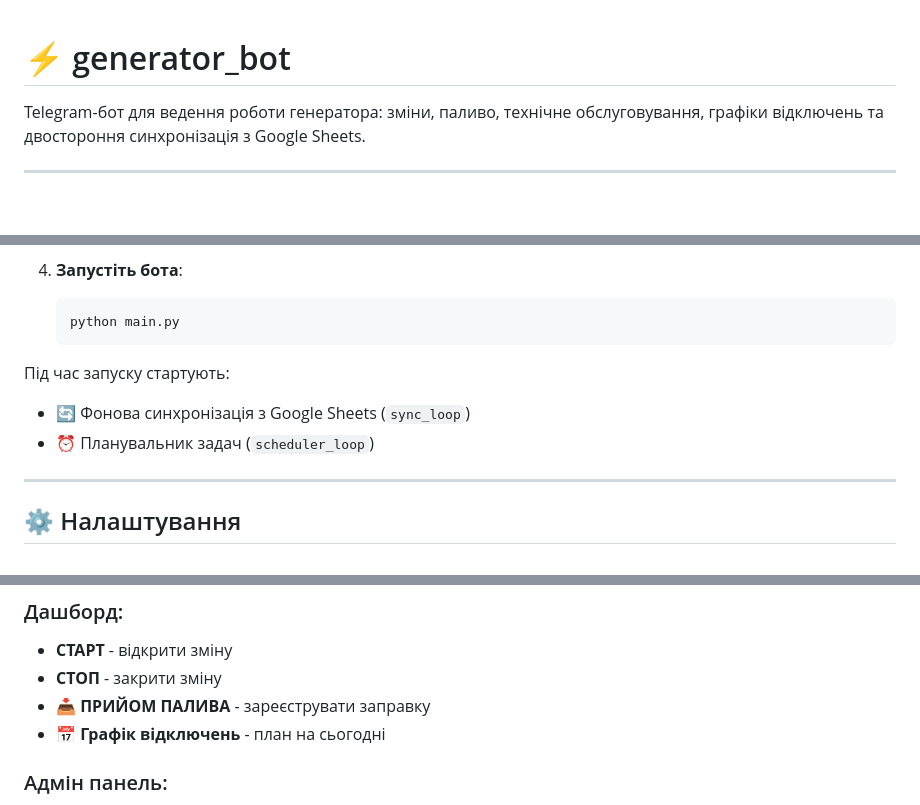
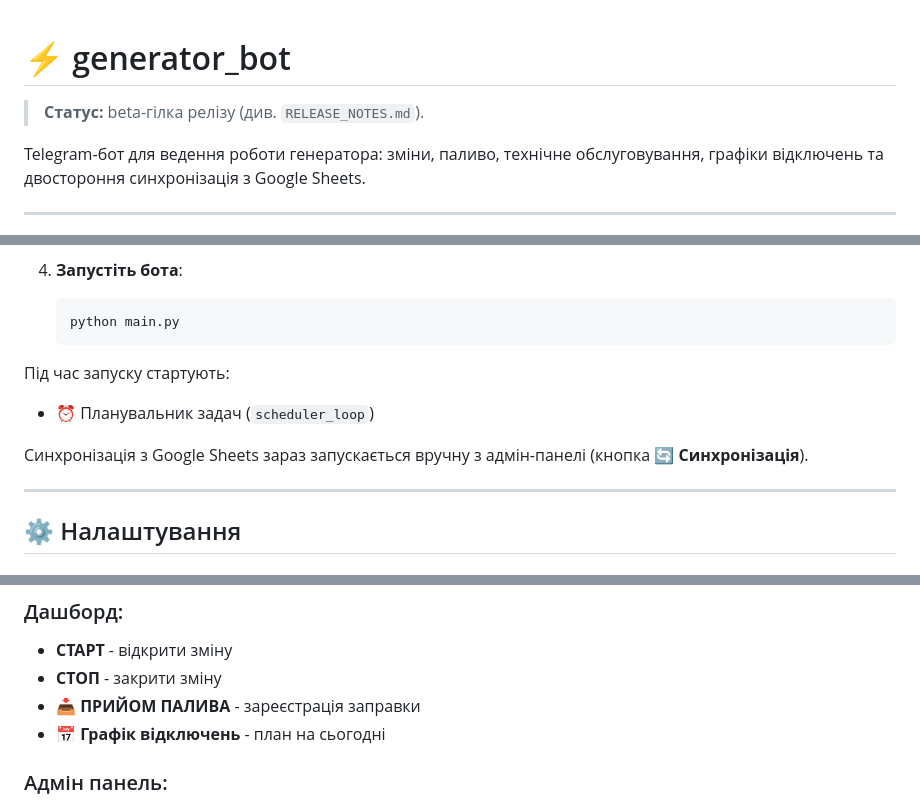
Before and after one commit to imeromua/generator_bot, a Markdown page: README.md, 3 parts joined by grey strips. Drawn GitHub-style; blank space fills up the shorter version.

Commit message:
chore(release): prepare v2.1.0-beta.1 branch and beta notes

````diff
--- a/README.md
+++ b/README.md
@@ -1,4 +1,6 @@
 # ⚡ generator_bot
+
+> **Статус:** beta-гілка релізу (див. `RELEASE_NOTES.md`).
 
 Telegram-бот для ведення роботи генератора: зміни, паливо, технічне обслуговування, графіки відключень та двостороння синхронізація з Google Sheets.
 
@@ -81,8 +83,9 @@ pip install -r requirements.txt
    ```
 
 Під час запуску стартують:
-- 🔄 Фонова синхронізація з Google Sheets (`sync_loop`)
 - ⏰ Планувальник задач (`scheduler_loop`)
+
+Синхронізація з Google Sheets зараз запускається вручну з адмін-панелі (кнопка **🔄 Синхронізація**).
 
 ---
 
@@ -220,7 +223,7 @@ fuel_end           current_fuel
 ### Дашборд:
 - **СТАРТ** - відкрити зміну
 - **СТОП** - закрити зміну
-- **📥 ПРИЙОМ ПАЛИВА** - зареєструвати заправку
+- **📥 ПРИЙОМ ПАЛИВА** - зареєстрація заправки
 - **📅 Графік відключень** - план на сьогодні
 
 ### Адмін панель:
````
Also changed, not shown: RELEASE_NOTES.md (added, +15 -0 lines).
